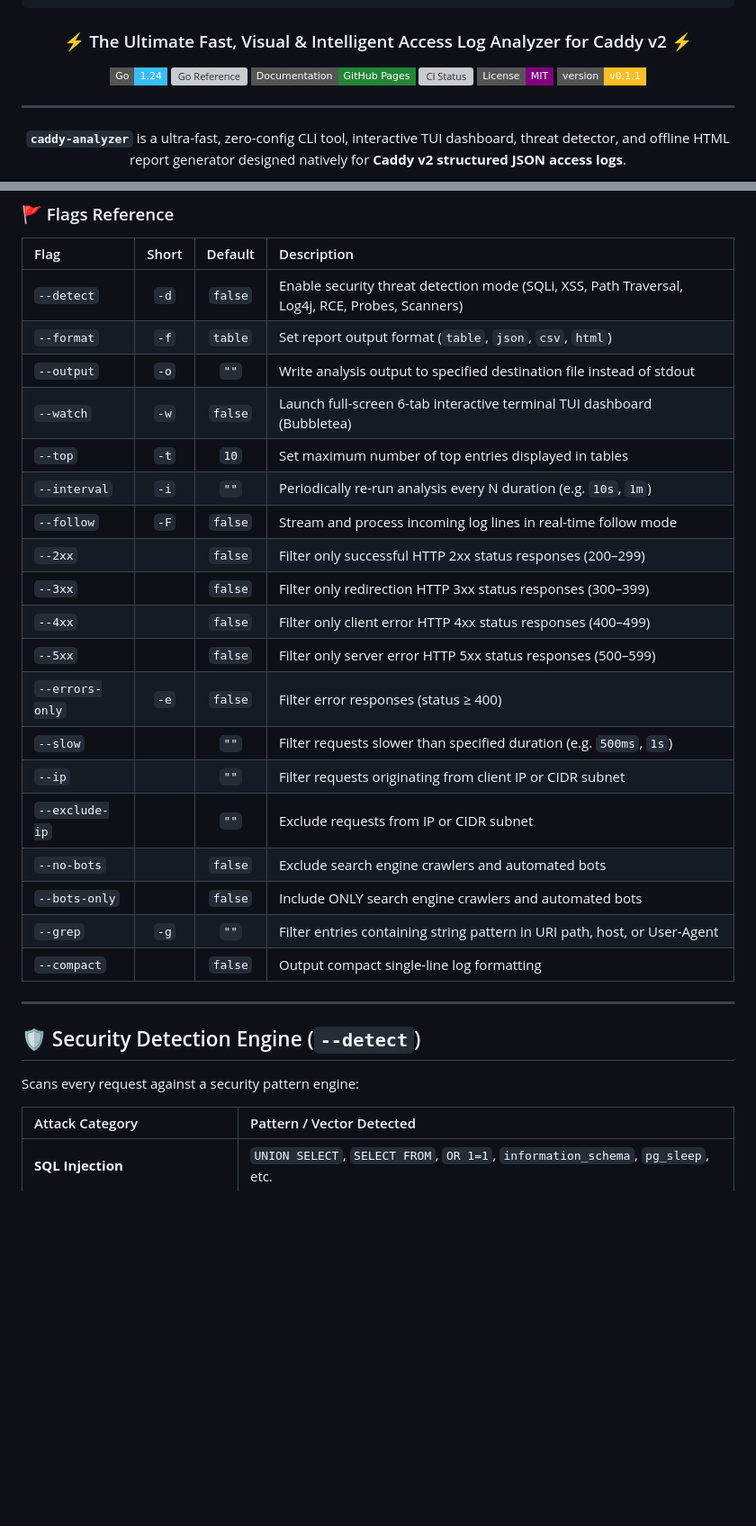
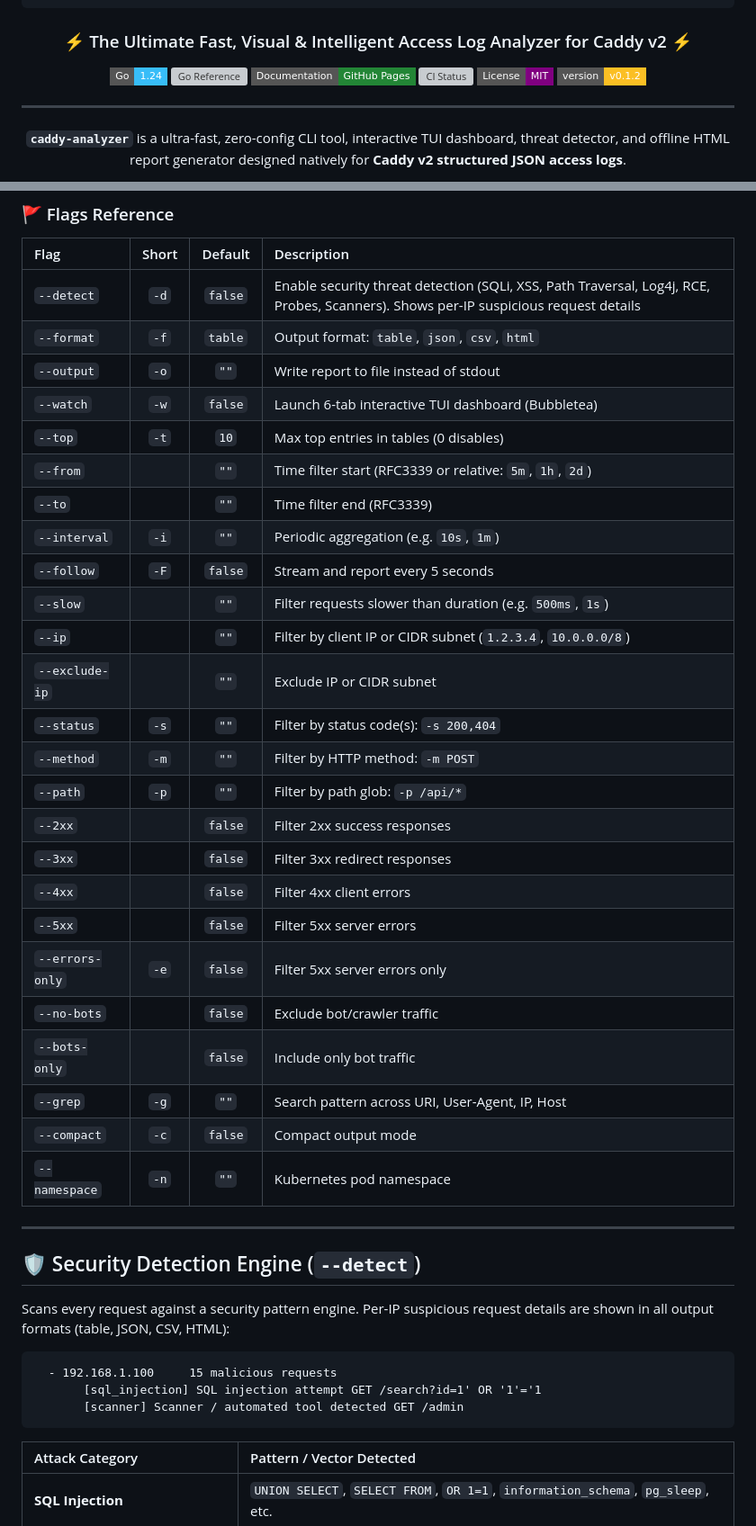
Before and after one commit to L9Lenny/caddy-analyzer, a Markdown page: README.md, 2 parts joined by grey strips. Shown at 90% size. GitHub-like rendering; badges without logos; blank space fills up the shorter version; grey boxes are pictures that could not be loaded.

Commit message:
Update README and CHANGELOG for v0.1.2

````diff
--- a/README.md
+++ b/README.md
@@ -16,7 +16,7 @@
 [![Documentation](https://img.shields.io/badge/Documentation-GitHub_Pages-238636?style=flat-square&logo=github)](https://l9lenny.github.io/caddy-analyzer/)
 [![CI Status](https://github.com/L9Lenny/caddy-analyzer/actions/workflows/ci.yml/badge.svg)](https://github.com/L9Lenny/caddy-analyzer/actions)
 [![License: MIT](https://img.shields.io/badge/License-MIT-purple.svg?style=flat-square)](LICENSE)
-[![Version](https://img.shields.io/badge/version-v0.1.1-fbbf24?style=flat-square)](https://github.com/L9Lenny/caddy-analyzer)
+[![Version](https://img.shields.io/badge/version-v0.1.2-fbbf24?style=flat-square)](https://github.com/L9Lenny/caddy-analyzer)
 
 ---
 
@@ -112,31 +162,43 @@ Subcommands:
 
 | Flag | Short | Default | Description |
 | :--- | :---: | :---: | :--- |
-| `--detect` | `-d` | `false` | Enable security threat detection mode (SQLi, XSS, Path Traversal, Log4j, RCE, Probes, Scanners) |
-| `--format` | `-f` | `table` | Set report output format (`table`, `json`, `csv`, `html`) |
-| `--output` | `-o` | `""` | Write analysis output to specified destination file instead of stdout |
-| `--watch` | `-w` | `false` | Launch full-screen 6-tab interactive terminal TUI dashboard (Bubbletea) |
-| `--top` | `-t` | `10` | Set maximum number of top entries displayed in tables |
-| `--interval` | `-i` | `""` | Periodically re-run analysis every N duration (e.g. `10s`, `1m`) |
-| `--follow` | `-F` | `false` | Stream and process incoming log lines in real-time follow mode |
-| `--2xx` | | `false` | Filter only successful HTTP 2xx status responses (200–299) |
-| `--3xx` | | `false` | Filter only redirection HTTP 3xx status responses (300–399) |
-| `--4xx` | | `false` | Filter only client error HTTP 4xx status responses (400–499) |
-| `--5xx` | | `false` | Filter only server error HTTP 5xx status responses (500–599) |
-| `--errors-only` | `-e` | `false` | Filter error responses (status &ge; 400) |
-| `--slow` | | `""` | Filter requests slower than specified duration (e.g. `500ms`, `1s`) |
-| `--ip` | | `""` | Filter requests originating from client IP or CIDR subnet |
-| `--exclude-ip` | | `""` | Exclude requests from IP or CIDR subnet |
-| `--no-bots` | | `false` | Exclude search engine crawlers and automated bots |
-| `--bots-only` | | `false` | Include ONLY search engine crawlers and automated bots |
-| `--grep` | `-g` | `""` | Filter entries containing string pattern in URI path, host, or User-Agent |
-| `--compact` | | `false` | Output compact single-line log formatting |
+| `--detect` | `-d` | `false` | Enable security threat detection (SQLi, XSS, Path Traversal, Log4j, RCE, Probes, Scanners). Shows per-IP suspicious request details |
+| `--format` | `-f` | `table` | Output format: `table`, `json`, `csv`, `html` |
+| `--output` | `-o` | `""` | Write report to file instead of stdout |
+| `--watch` | `-w` | `false` | Launch 6-tab interactive TUI dashboard (Bubbletea) |
+| `--top` | `-t` | `10` | Max top entries in tables (0 disables) |
+| `--from` | | `""` | Time filter start (RFC3339 or relative: `5m`, `1h`, `2d`) |
+| `--to` | | `""` | Time filter end (RFC3339) |
+| `--interval` | `-i` | `""` | Periodic aggregation (e.g. `10s`, `1m`) |
+| `--follow` | `-F` | `false` | Stream and report every 5 seconds |
+| `--slow` | | `""` | Filter requests slower than duration (e.g. `500ms`, `1s`) |
+| `--ip` | | `""` | Filter by client IP or CIDR subnet (`1.2.3.4`, `10.0.0.0/8`) |
+| `--exclude-ip` | | `""` | Exclude IP or CIDR subnet |
+| `--status` | `-s` | `""` | Filter by status code(s): `-s 200,404` |
+| `--method` | `-m` | `""` | Filter by HTTP method: `-m POST` |
+| `--path` | `-p` | `""` | Filter by path glob: `-p /api/*` |
+| `--2xx` | | `false` | Filter 2xx success responses |
+| `--3xx` | | `false` | Filter 3xx redirect responses |
+| `--4xx` | | `false` | Filter 4xx client errors |
+| `--5xx` | | `false` | Filter 5xx server errors |
+| `--errors-only` | `-e` | `false` | Filter 5xx server errors only |
+| `--no-bots` | | `false` | Exclude bot/crawler traffic |
+| `--bots-only` | | `false` | Include only bot traffic |
+| `--grep` | `-g` | `""` | Search pattern across URI, User-Agent, IP, Host |
+| `--compact` | `-c` | `false` | Compact output mode |
+| `--namespace` | `-n` | `""` | Kubernetes pod namespace |
 
 ---
 
 ## 🛡️ Security Detection Engine (`--detect`)
 
-Scans every request against a security pattern engine:
+Scans every request against a security pattern engine. Per-IP suspicious request details are shown in all output formats (table, JSON, CSV, HTML):
+
+```
+  - 192.168.1.100     15 malicious requests
+       [sql_injection] SQL injection attempt GET /search?id=1' OR '1'='1
+       [scanner] Scanner / automated tool detected GET /admin
+```
 
 | Attack Category | Pattern / Vector Detected |
 | :--- | :--- |
````
Also changed, not shown: other parts of README.md (+53 -3 lines), CHANGELOG.md (+17 -0 lines).
